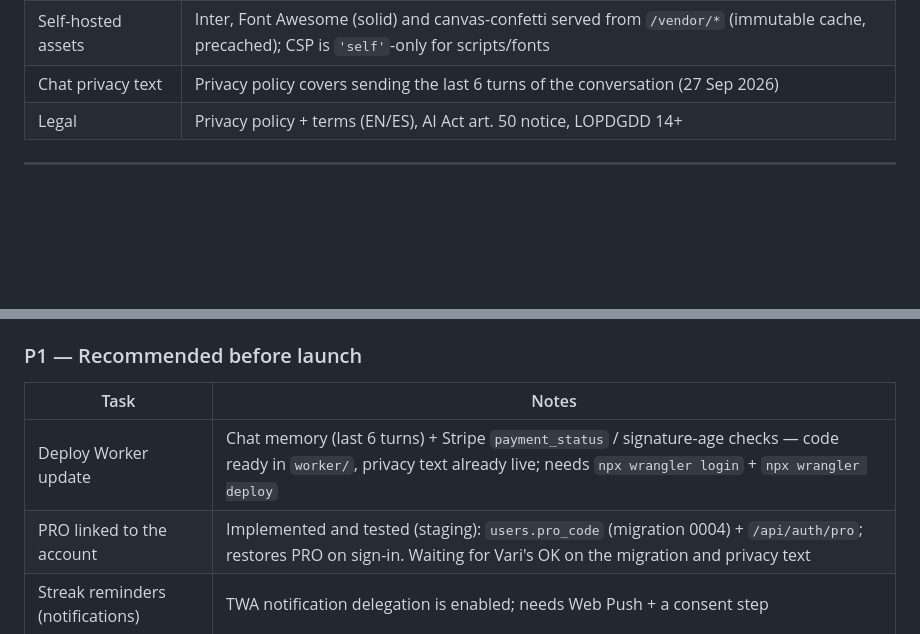
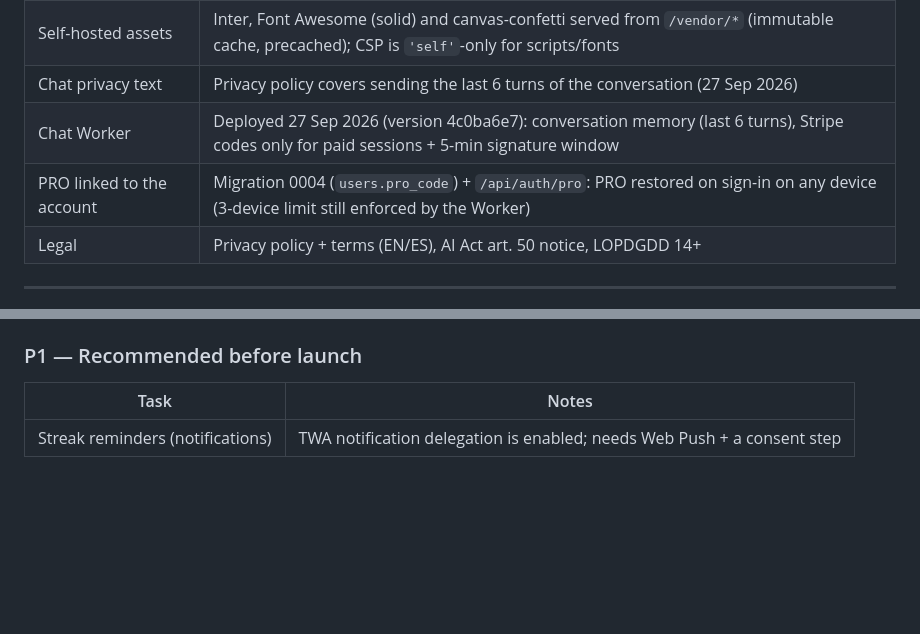
Before and after one commit to Varigg2312/football-english, a Markdown page: ROADMAP_PLAYSTORE.md, 2 parts joined by grey strips. GitHub-like rendering; blank space fills up the shorter version.

Commit message:
auto: guardado 2026-09-27 17:25

```diff
--- a/ROADMAP_PLAYSTORE.md
+++ b/ROADMAP_PLAYSTORE.md
@@ -27,6 +27,8 @@
 | Launcher icon | Adaptive icon foregrounds regenerated from `icon-512-maskable.png` (no more clipped text) |
 | Self-hosted assets | Inter, Font Awesome (solid) and canvas-confetti served from `/vendor/*` (immutable cache, precached); CSP is `'self'`-only for scripts/fonts |
 | Chat privacy text | Privacy policy covers sending the last 6 turns of the conversation (27 Sep 2026) |
+| Chat Worker | Deployed 27 Sep 2026 (version 4c0ba6e7): conversation memory (last 6 turns), Stripe codes only for paid sessions + 5-min signature window |
+| PRO linked to the account | Migration 0004 (`users.pro_code`) + `/api/auth/pro`: PRO restored on sign-in on any device (3-device limit still enforced by the Worker) |
 | Legal | Privacy policy + terms (EN/ES), AI Act art. 50 notice, LOPDGDD 14+ |
 
 ---
@@ -46,8 +48,6 @@
 
 | Task | Notes |
 |---|---|
-| Deploy Worker update | Chat memory (last 6 turns) + Stripe `payment_status` / signature-age checks — code ready in `worker/`, privacy text already live; needs `npx wrangler login` + `npx wrangler deploy` |
-| PRO linked to the account | Implemented and tested (staging): `users.pro_code` (migration 0004) + `/api/auth/pro`; restores PRO on sign-in. Waiting for Vari's OK on the migration and privacy text |
 | Streak reminders (notifications) | TWA notification delegation is enabled; needs Web Push + a consent step |
 
 ### P2 — Post-launch
```
